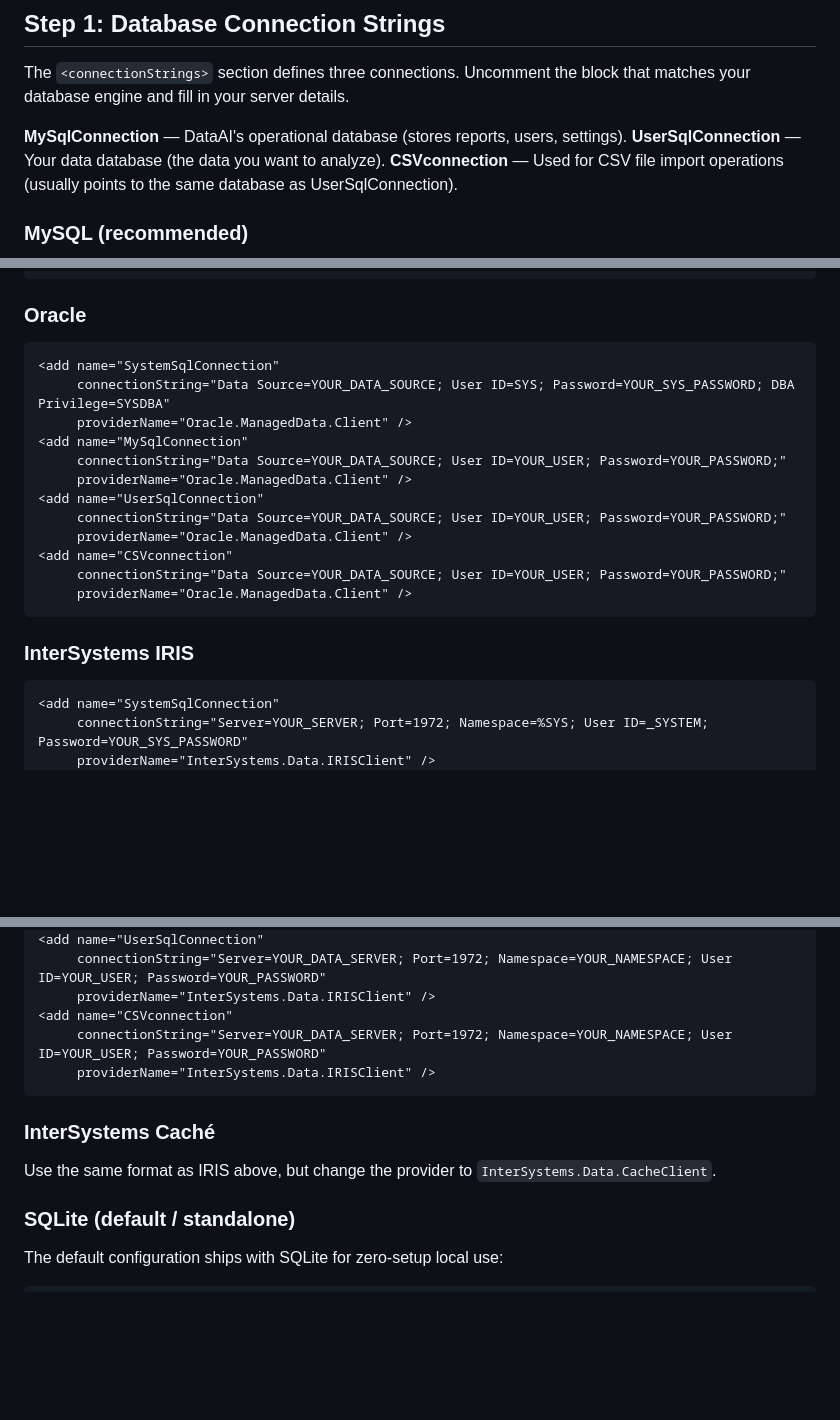
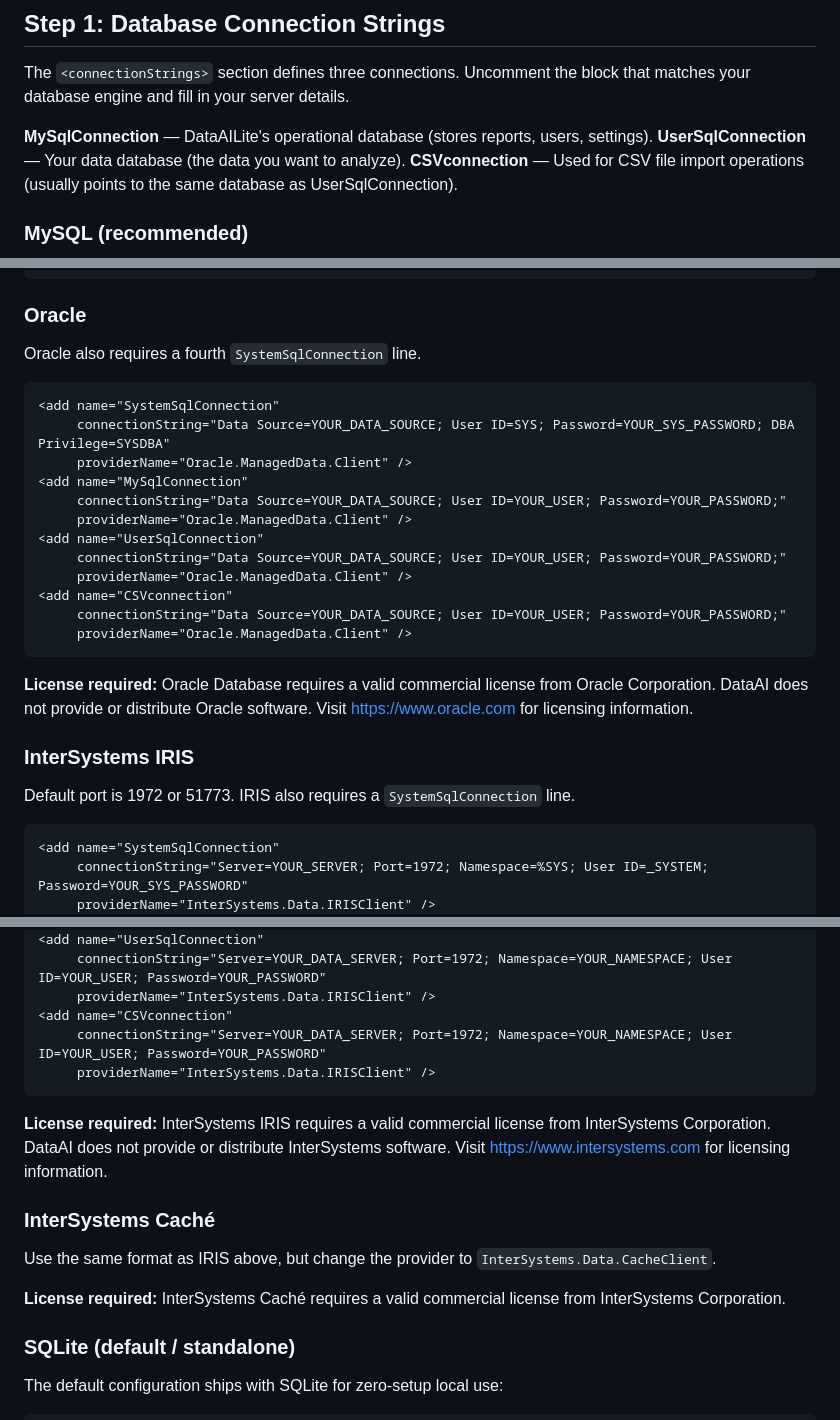
Before and after one commit to DataAILite/DataAILite, a Markdown page: WebConfigGuide.md, 3 parts joined by grey strips. Rendered like a GitHub page; blank space fills up the shorter version.

````diff
--- a/WebConfigGuide.md
+++ b/WebConfigGuide.md
@@ -18,7 +18,7 @@ Open the file in any text editor (Notepad, VS Code, Notepad++). All values you n
 
 The `<connectionStrings>` section defines three connections. Uncomment the block that matches your database engine and fill in your server details.
 
-**MySqlConnection** — DataAI's operational database (stores reports, users, settings).
+**MySqlConnection** — DataAILite's operational database (stores reports, users, settings).
 **UserSqlConnection** — Your data database (the data you want to analyze).
 **CSVconnection** — Used for CSV file import operations (usually points to the same database as UserSqlConnection).
 
@@ -66,6 +66,8 @@ The `<connectionStrings>` section defines three connections. Uncomment the block
 
 ### Oracle
 
+Oracle also requires a fourth `SystemSqlConnection` line.
+
 ```xml
 <add name="SystemSqlConnection"
      connectionString="Data Source=YOUR_DATA_SOURCE; User ID=SYS; Password=YOUR_SYS_PASSWORD; DBA Privilege=SYSDBA"
@@ -80,8 +82,11 @@ The `<connectionStrings>` section defines three connections. Uncomment the block
      connectionString="Data Source=YOUR_DATA_SOURCE; User ID=YOUR_USER; Password=YOUR_PASSWORD;"
      providerName="Oracle.ManagedData.Client" />
 ```
+**License required:** Oracle Database requires a valid commercial license from Oracle Corporation. DataAI does not provide or distribute Oracle software. Visit https://www.oracle.com for licensing information.
 
 ### InterSystems IRIS
+
+Default port is 1972 or 51773. IRIS also requires a `SystemSqlConnection` line.
 
 ```xml
 <add name="SystemSqlConnection"
@@ -98,9 +103,13 @@ The `<connectionStrings>` section defines three connections. Uncomment the block
      providerName="InterSystems.Data.IRISClient" />
 ```
 
+**License required:** InterSystems IRIS requires a valid commercial license from InterSystems Corporation. DataAI does not provide or distribute InterSystems software. Visit https://www.intersystems.com for licensing information.
+
 ### InterSystems Caché
 
 Use the same format as IRIS above, but change the provider to `InterSystems.Data.CacheClient`.
+
+**License required:** InterSystems Caché requires a valid commercial license from InterSystems Corporation.
 
 ### SQLite (default / standalone)
 
````
